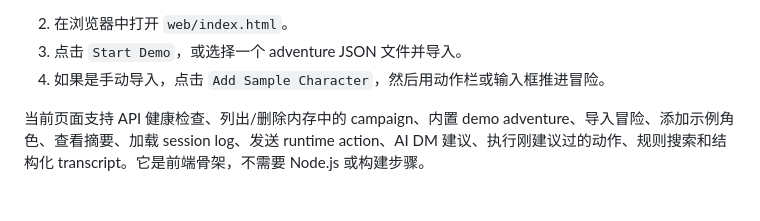
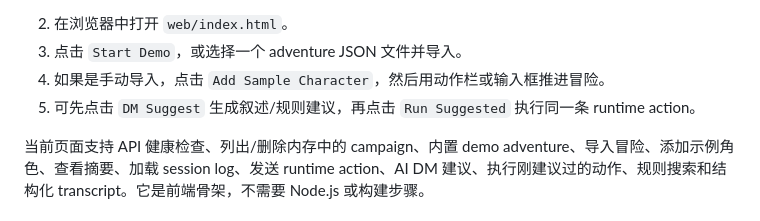
Before and after one commit to altman1-marx/-dnd-ai-assistant, a Markdown page: README.md, the part around the change. GitHub-like rendering.

Commit message:
Document suggest then run workflow

```diff
--- a/README.md
+++ b/README.md
@@ -362,6 +362,7 @@ python -m dnd_ai_assistant.demo serve-api `
 2. 在浏览器中打开 `web/index.html`。
 3. 点击 `Start Demo`，或选择一个 adventure JSON 文件并导入。
 4. 如果是手动导入，点击 `Add Sample Character`，然后用动作栏或输入框推进冒险。
+5. 可先点击 `DM Suggest` 生成叙述/规则建议，再点击 `Run Suggested` 执行同一条 runtime action。
 
 当前页面支持 API 健康检查、列出/删除内存中的 campaign、内置 demo adventure、导入冒险、添加示例角色、查看摘要、加载 session log、发送 runtime action、AI DM 建议、执行刚建议过的动作、规则搜索和结构化 transcript。它是前端骨架，不需要 Node.js 或构建步骤。
 
```
